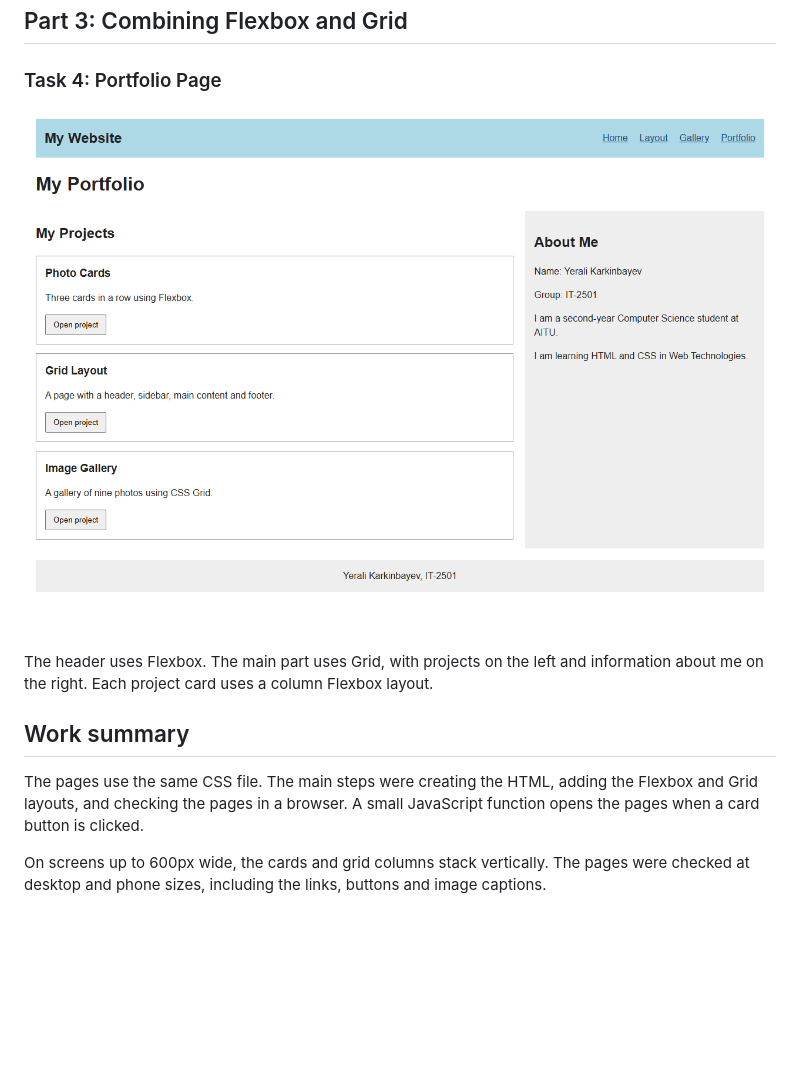
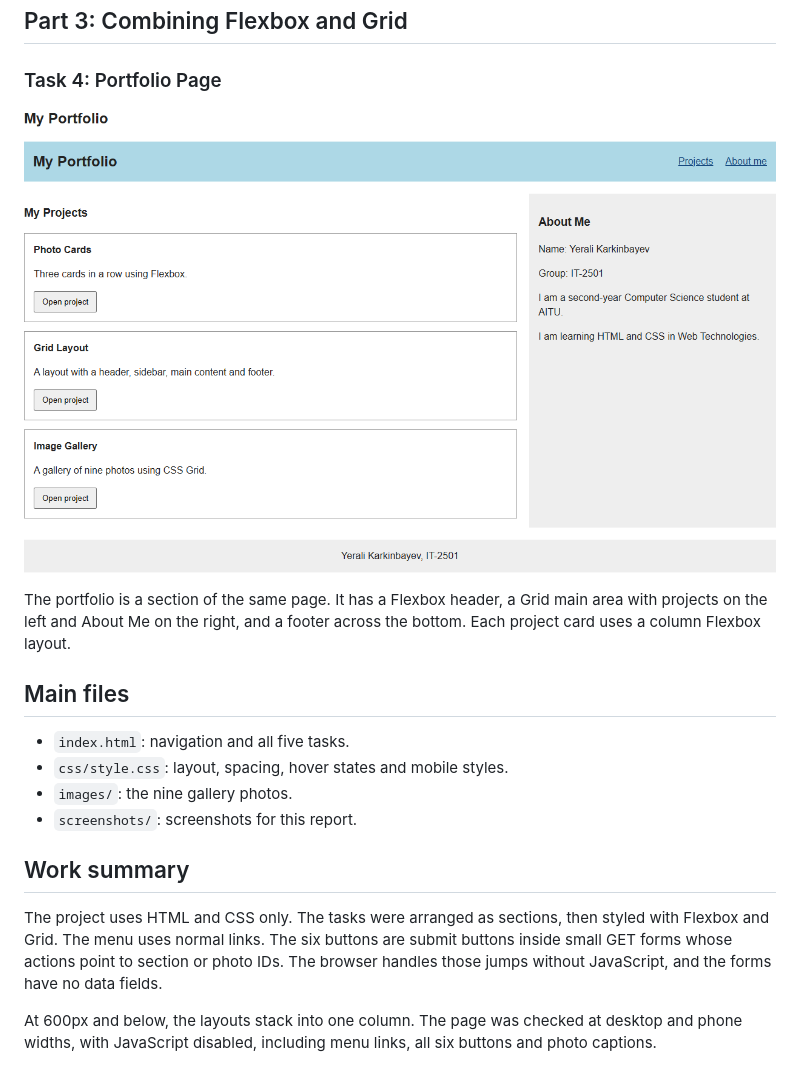
Before and after one commit to Eralyy/assigment2-Web-Tech, a Markdown page: README.md, the part around one of its changes. GitHub-like rendering; pictures changed too: screenshots/task-4-portfolio.png; blank space fills up the shorter version.

```diff
--- a/README.md
+++ b/README.md
@@ -44,8 +44,15 @@ The gallery uses three equal columns and 180px rows. There are nine photos with
 
-The header uses Flexbox. The main part uses Grid, with projects on the left and information about me on the right. Each project card uses a column Flexbox layout.
+The portfolio is a section of the same page. It has a Flexbox header, a Grid main area with projects on the left and About Me on the right, and a footer across the bottom. Each project card uses a column Flexbox layout.
+
+## Main files
+
+- `index.html`: navigation and all five tasks.
+- `css/style.css`: layout, spacing, hover states and mobile styles.
+- `images/`: the nine gallery photos.
+- `screenshots/`: screenshots for this report.
 
 ## Work summary
 
-The pages use the same CSS file. The main steps were creating the HTML, adding the Flexbox and Grid layouts, and checking the pages in a browser. A small JavaScript function opens the pages when a card button is clicked.
+The project uses HTML and CSS only. The tasks were arranged as sections, then styled with Flexbox and Grid. The menu uses normal links. The six buttons are submit buttons inside small GET forms whose actions point to section or photo IDs. The browser handles those jumps without JavaScript, and the forms have no data fields.
 
-On screens up to 600px wide, the cards and grid columns stack vertically. The pages were checked at desktop and phone sizes, including the links, buttons and image captions.
+At 600px and below, the layouts stack into one column. The page was checked at desktop and phone widths, with JavaScript disabled, including menu links, all six buttons and photo captions.
```
Also changed, not shown: other parts of README.md (+6 -6 lines), screenshots/task-0-navigation.png, screenshots/task-1-cards.png, screenshots/task-2-grid-layout.png, 8 other files.
